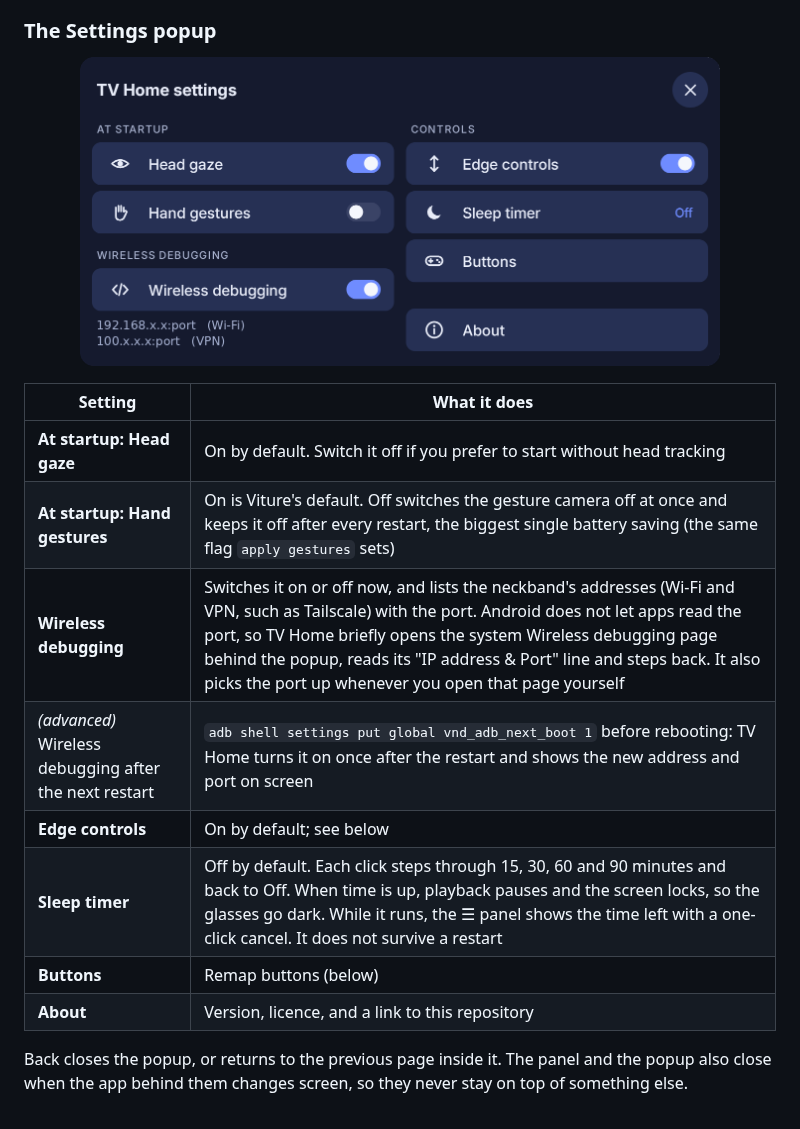
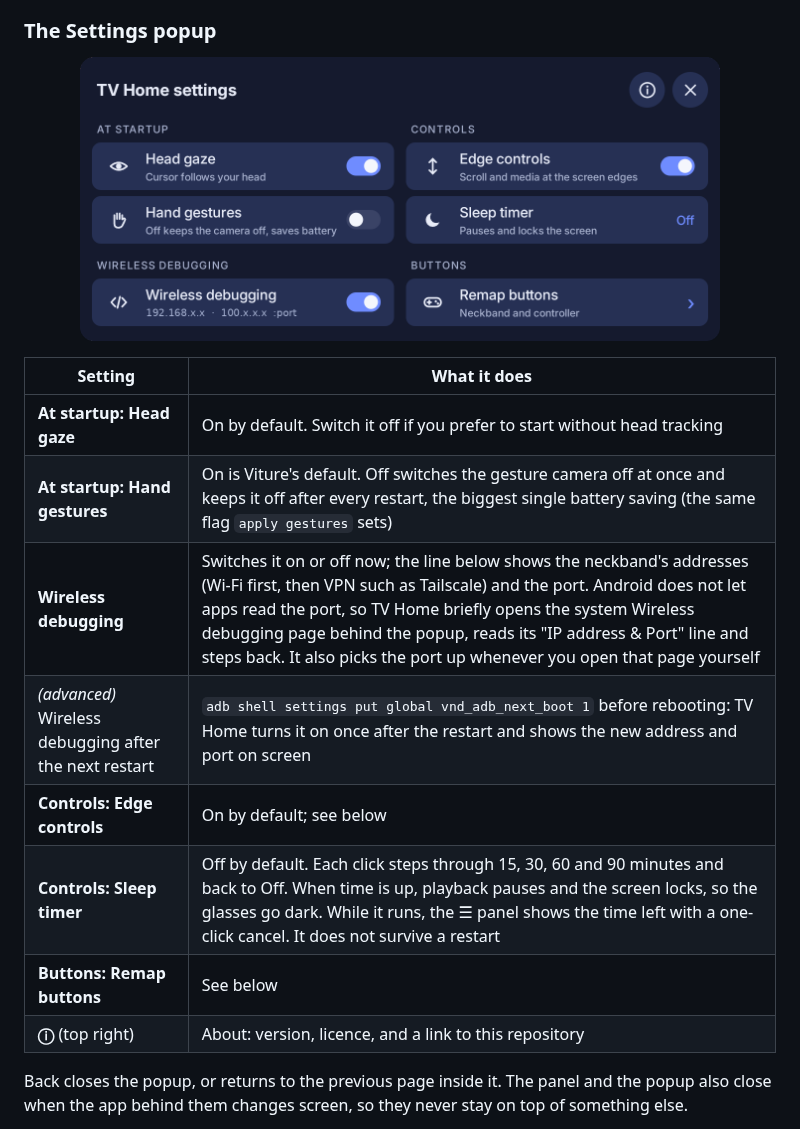
Before and after one commit to hchuynh/Viture-Neckband-Debloater, a Markdown page: README.md, the part around the change. Rendered like a GitHub page; pictures changed too: docs/img/settings.png.

```diff
--- a/README.md
+++ b/README.md
@@ -380,12 +380,12 @@ The panel stays open until you **click outside it**, **click the ☰ button agai
 |---|---|
 | **At startup: Head gaze** | On by default. Switch it off if you prefer to start without head tracking |
 | **At startup: Hand gestures** | On is Viture's default. Off switches the gesture camera off at once and keeps it off after every restart, the biggest single battery saving (the same flag `apply gestures` sets) |
-| **Wireless debugging** | Switches it on or off now, and lists the neckband's addresses (Wi-Fi and VPN, such as Tailscale) with the port. Android does not let apps read the port, so TV Home briefly opens the system Wireless debugging page behind the popup, reads its "IP address & Port" line and steps back. It also picks the port up whenever you open that page yourself |
+| **Wireless debugging** | Switches it on or off now; the line below shows the neckband's addresses (Wi-Fi first, then VPN such as Tailscale) and the port. Android does not let apps read the port, so TV Home briefly opens the system Wireless debugging page behind the popup, reads its "IP address & Port" line and steps back. It also picks the port up whenever you open that page yourself |
 | *(advanced)* Wireless debugging after the next restart | `adb shell settings put global vnd_adb_next_boot 1` before rebooting: TV Home turns it on once after the restart and shows the new address and port on screen |
-| **Edge controls** | On by default; see below |
-| **Sleep timer** | Off by default. Each click steps through 15, 30, 60 and 90 minutes and back to Off. When time is up, playback pauses and the screen locks, so the glasses go dark. While it runs, the ☰ panel shows the time left with a one-click cancel. It does not survive a restart |
-| **Buttons** | Remap buttons (below) |
-| **About** | Version, licence, and a link to this repository |
+| **Controls: Edge controls** | On by default; see below |
+| **Controls: Sleep timer** | Off by default. Each click steps through 15, 30, 60 and 90 minutes and back to Off. When time is up, playback pauses and the screen locks, so the glasses go dark. While it runs, the ☰ panel shows the time left with a one-click cancel. It does not survive a restart |
+| **Buttons: Remap buttons** | See below |
+| **ⓘ** (top right) | About: version, licence, and a link to this repository |
 
 Back closes the popup, or returns to the previous page inside it. The panel and the popup also close when the app behind them changes screen, so they never stay on top of something else.
 
```
Also changed, not shown: 3 other files.
